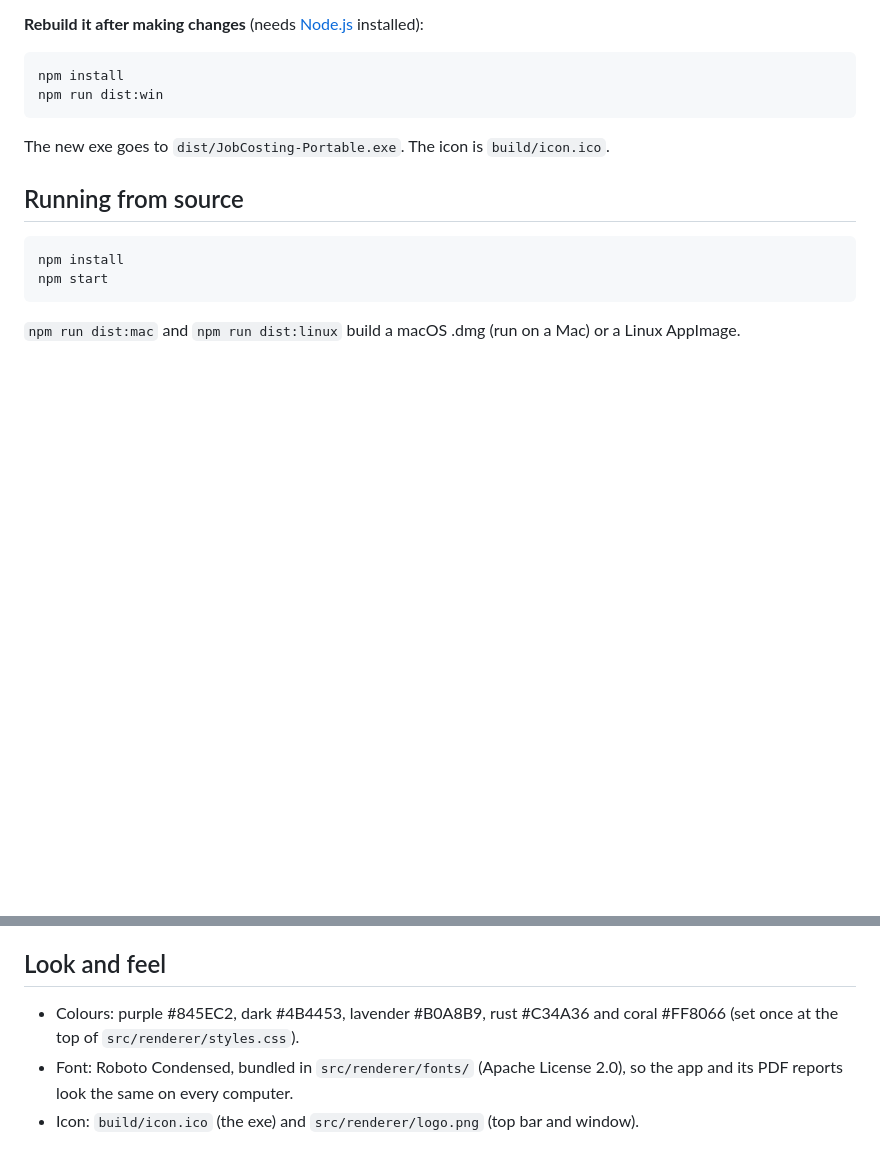
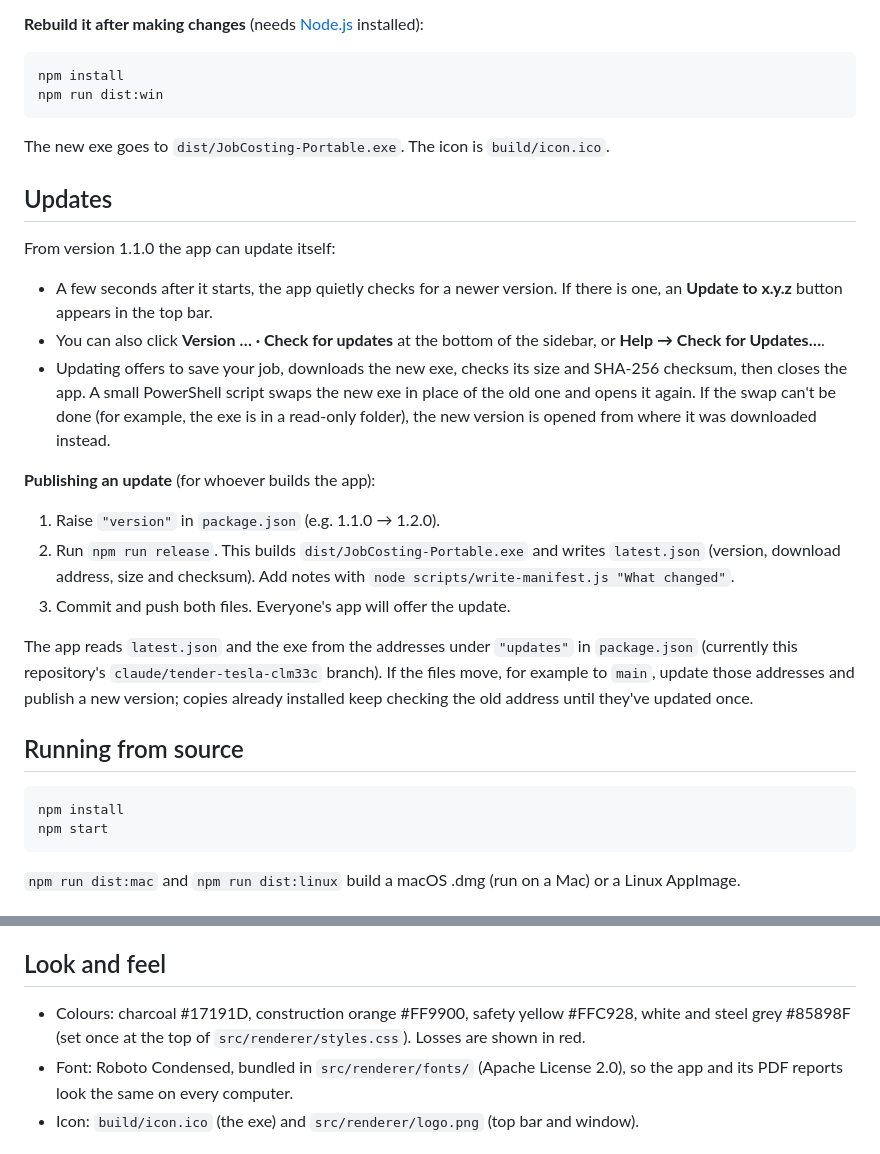
Before and after one commit to JPDC17/costing, a Markdown page: README.md, 2 parts joined by grey strips. Drawn GitHub-style; blank space fills up the shorter version.

````diff
--- a/README.md
+++ b/README.md
@@ -120,6 +120,32 @@ npm run dist:win
 
 The new exe goes to `dist/JobCosting-Portable.exe`. The icon is `build/icon.ico`.
 
+## Updates
+
+From version 1.1.0 the app can update itself:
+
+- A few seconds after it starts, the app quietly checks for a newer version. If there is
+  one, an **Update to x.y.z** button appears in the top bar.
+- You can also click **Version … · Check for updates** at the bottom of the sidebar, or
+  **Help → Check for Updates…**.
+- Updating offers to save your job, downloads the new exe, checks its size and SHA-256
+  checksum, then closes the app. A small PowerShell script swaps the new exe in place of
+  the old one and opens it again. If the swap can't be done (for example, the exe is in a
+  read-only folder), the new version is opened from where it was downloaded instead.
+
+**Publishing an update** (for whoever builds the app):
+
+1. Raise `"version"` in `package.json` (e.g. 1.1.0 → 1.2.0).
+2. Run `npm run release`. This builds `dist/JobCosting-Portable.exe` and writes `latest.json`
+   (version, download address, size and checksum). Add notes with
+   `node scripts/write-manifest.js "What changed"`.
+3. Commit and push both files. Everyone's app will offer the update.
+
+The app reads `latest.json` and the exe from the addresses under `"updates"` in
+`package.json` (currently this repository's `claude/tender-tesla-clm33c` branch). If the
+files move, for example to `main`, update those addresses and publish a new version; copies
+already installed keep checking the old address until they've updated once.
+
 ## Running from source
 
 ```bash
@@ -152,8 +178,9 @@ headings repeat on each page, and the footer shows the company, job and page num
 
 ## Look and feel
 
-- Colours: purple #845EC2, dark #4B4453, lavender #B0A8B9, rust #C34A36 and
-  coral #FF8066 (set once at the top of `src/renderer/styles.css`).
+- Colours: charcoal #17191D, construction orange #FF9900, safety yellow #FFC928,
+  white and steel grey #85898F (set once at the top of `src/renderer/styles.css`).
+  Losses are shown in red.
 - Font: Roboto Condensed, bundled in `src/renderer/fonts/` (Apache License 2.0), so
   the app and its PDF reports look the same on every computer.
 - Icon: `build/icon.ico` (the exe) and `src/renderer/logo.png` (top bar and window).
````
Also changed, not shown: build/icon.png, 14 other files.
